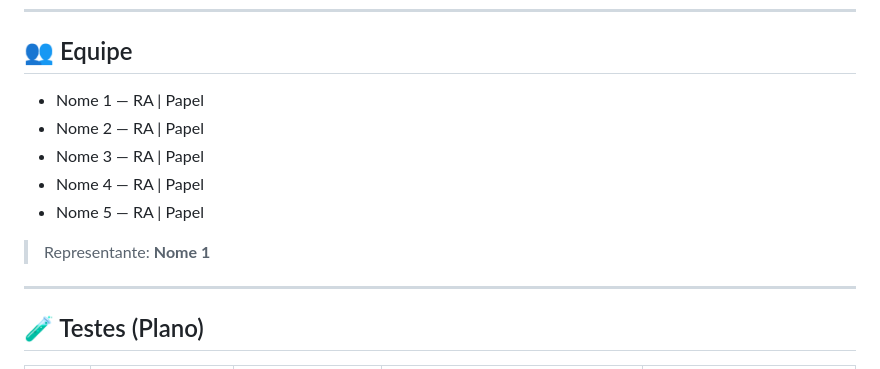
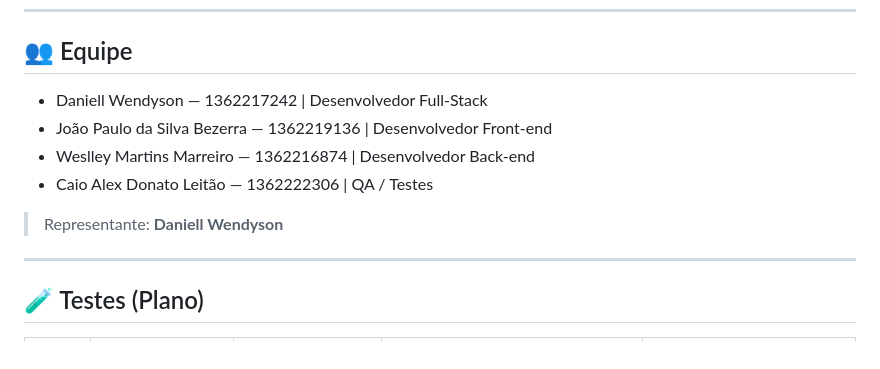
Before and after one commit to JaumPauulo/Conecta-Acao-A3, a Markdown page: README.md, the part around one of its changes. Drawn GitHub-style.

Commit message:
Adicionado README atualizado

```diff
--- a/README.md
+++ b/README.md
@@ -13,13 +13,13 @@ Sistema web que conecta **doadores** a **ONGs**. ONGs cadastram pedidos de doaç
 ---
 
 ## 👥 Equipe
-- Nome 1 — RA | Papel
-- Nome 2 — RA | Papel
-- Nome 3 — RA | Papel
-- Nome 4 — RA | Papel
-- Nome 5 — RA | Papel
+- Daniell Wendyson — 1362217242 | Desenvolvedor Full-Stack
+- João Paulo da Silva Bezerra — 1362219136 | Desenvolvedor Front-end
+- Weslley Martins Marreiro  — 1362216874 | Desenvolvedor Back-end
+- Caio Alex Donato Leitão — 1362222306 | QA / Testes
 
-> Representante: **Nome 1**
+
+> Representante: **Daniell Wendyson**
 
 ---
 
```
Also changed, not shown: other parts of README.md (+1 -1 lines).
